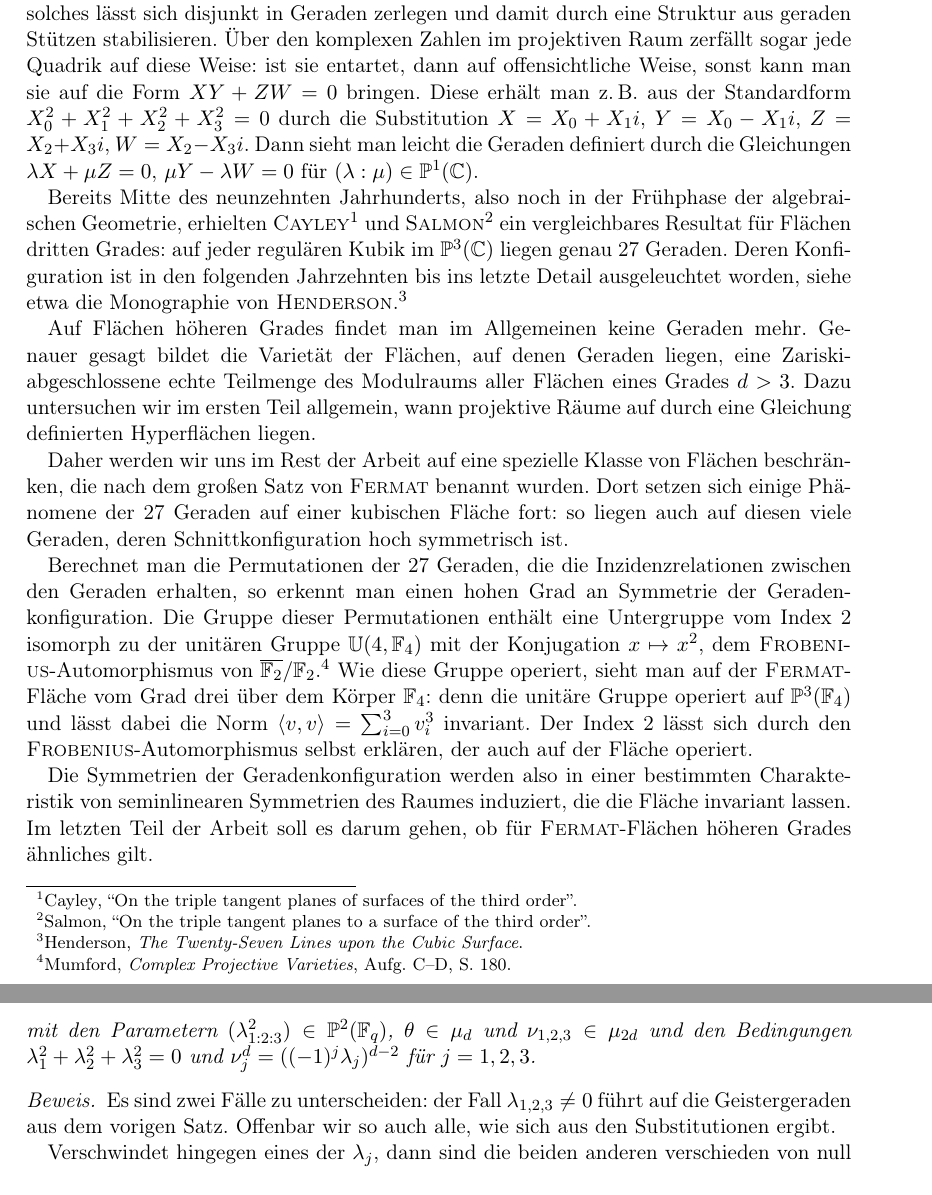
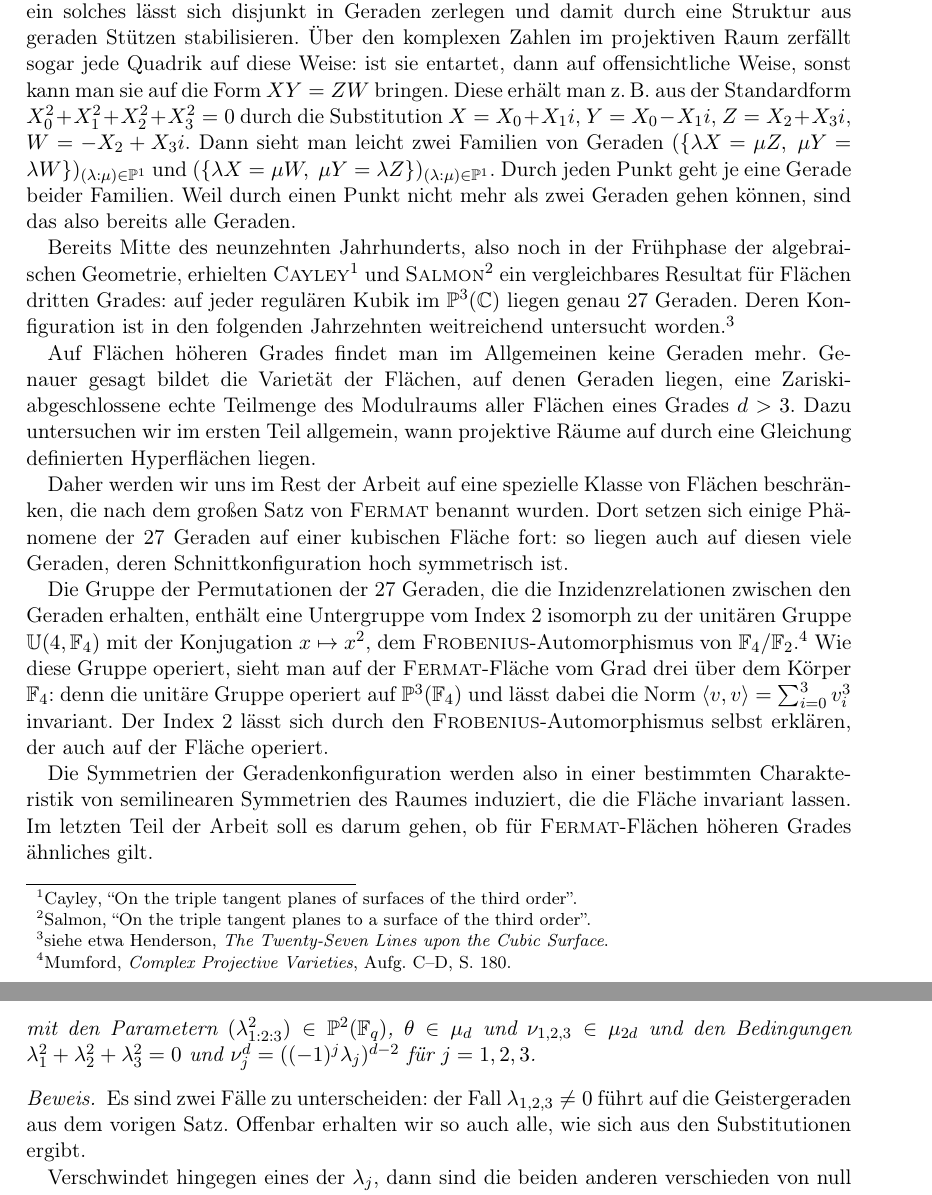
Before and after one commit to aaronpuchert/thesis, a LaTeX thesis (thesis.tex, which reads chap/fermat.tex, chap/intro.tex): two parts of pages 4 and 20 of 33, joined at a grey line, cut so that both start at the same text. Compiled offline with pdfLaTeX.

Commit message:
Small changes in introduction
Corrected some typos as well.

```diff
--- a/chap/fermat.tex
+++ b/chap/fermat.tex
@@ -260,7 +260,7 @@ p_{01} &= \lambda_1 \nu_1 i &p_{02} &= \lambda_2 \nu_2 &p_{03} &= \lambda_3 \nu_
 mit den Parametern $(\lambda_{1:2:3}^2) \in \proj 2(\mathbb F_q)$, $\theta \in \mu_d$ und $\nu_{1,2,3} \in \mu_{2d}$ und den Bedingungen $\lambda_1^2 + \lambda_2^2 + \lambda_3^2 = 0$ und $\nu_j^d = ((-1)^j \lambda_j)^{d-2}$ für $j=1,2,3$.
 \end{coroll}
 \begin{proof}
-Es sind zwei Fälle zu unterscheiden: der Fall $\lambda_{1,2,3} \neq 0$ führt auf die Geistergeraden aus dem vorigen Satz. Offenbar wir so auch alle, wie sich aus den Substitutionen ergibt.
+Es sind zwei Fälle zu unterscheiden: der Fall $\lambda_{1,2,3} \neq 0$ führt auf die Geistergeraden aus dem vorigen Satz. Offenbar erhalten wir so auch alle, wie sich aus den Substitutionen ergibt.
 
 Verschwindet hingegen eines der $\lambda_j$, dann sind die beiden anderen verschieden von null und unterscheiden sich um einen Faktor $\pm i$, da sich ihre Quadrate um den Faktor $-1$ unterscheiden. Wir können o.\,E. einen der beiden Faktoren festlegen. Weiterhin beachte man, dass wir Lösungen im projektiven Raum suchen.
 
--- a/chap/intro.tex
+++ b/chap/intro.tex
@@ -1,12 +1,12 @@
 \chapter{Einführung} \label{chap:intro}
-Kühlturme von Kraftwerken haben oft die Gestalt eines einschaligen Hyperboloids, denn ein solches lässt sich disjunkt in Geraden zerlegen und damit durch eine Struktur aus geraden Stützen stabilisieren. Über den komplexen Zahlen im projektiven Raum zerfällt sogar jede Quadrik auf diese Weise: ist sie entartet, dann auf offensichtliche Weise, sonst kann man sie auf die Form $XY + ZW = 0$ bringen. Diese erhält man z.\,B. aus der Standardform $X_0^2+X_1^2+X_2^2+X_3^2=0$ durch die Substitution $X = X_0 + X_1i$, $Y = X_0 - X_1i$, $Z = X_2 + X_3i$, $W = X_2 - X_3i$. Dann sieht man leicht die Geraden definiert durch die Gleichungen $\lambda X + \mu Z = 0$, $\mu Y - \lambda W = 0$ für $(\lambda:\mu) \in \proj 1(\mathbb C)$.
+Kühlturme von Kraftwerken haben oft die Gestalt eines einschaligen Hyperboloids, denn ein solches lässt sich disjunkt in Geraden zerlegen und damit durch eine Struktur aus geraden Stützen stabilisieren. Über den komplexen Zahlen im projektiven Raum zerfällt sogar jede Quadrik auf diese Weise: ist sie entartet, dann auf offensichtliche Weise, sonst kann man sie auf die Form $XY = ZW$ bringen. Diese erhält man z.\,B. aus der Standardform $X_0^2+X_1^2+X_2^2+X_3^2=0$ durch die Substitution $X = X_0 + X_1i$, $Y = X_0 - X_1i$, $Z = X_2 + X_3i$, $W = - X_2 + X_3i$. Dann sieht man leicht zwei Familien von Geraden $(\{\lambda X = \mu Z,\; \mu Y = \lambda W\})_{(\lambda:\mu) \in \proj 1}$ und $(\{\lambda X = \mu W,\; \mu Y = \lambda Z\})_{(\lambda:\mu) \in \proj 1}$. Durch jeden Punkt geht je eine Gerade beider Familien. Weil durch einen Punkt nicht mehr als zwei Geraden gehen können, sind das also bereits alle Geraden.
 
-Bereits Mitte des neunzehnten Jahrhunderts, also noch in der Frühphase der algebraischen Geometrie, erhielten \textsc{Cayley}\footcite{Cayley} und \textsc{Salmon}\footcite{Salmon} ein vergleichbares Resultat für Flächen dritten Grades: auf jeder regulären Kubik im $\proj 3(\mathbb C)$ liegen genau 27 Geraden. Deren Konfiguration ist in den folgenden Jahrzehnten bis ins letzte Detail ausgeleuchtet worden, siehe etwa die Monographie von \textsc{Henderson}.\footcite{Henderson}
+Bereits Mitte des neunzehnten Jahrhunderts, also noch in der Frühphase der algebraischen Geometrie, erhielten \textsc{Cayley}\footcite{Cayley} und \textsc{Salmon}\footcite{Salmon} ein vergleichbares Resultat für Flächen dritten Grades: auf jeder regulären Kubik im $\proj 3(\mathbb C)$ liegen genau 27 Geraden. Deren Konfiguration ist in den folgenden Jahrzehnten weitreichend untersucht worden.\footcite[siehe etwa][]{Henderson}
 
 Auf Flächen höheren Grades findet man im Allgemeinen keine Geraden mehr. Genauer gesagt bildet die Varietät der Flächen, auf denen Geraden liegen, eine Zariski-abgeschlossene echte Teilmenge des Modulraums aller Flächen eines Grades $d > 3$. Dazu untersuchen wir im ersten Teil allgemein, wann projektive Räume auf durch eine Gleichung definierten Hyperflächen liegen.
 
 Daher werden wir uns im Rest der Arbeit auf eine spezielle Klasse von Flächen beschränken, die nach dem großen Satz von \textsc{Fermat} benannt wurden. Dort setzen sich einige Phänomene der 27 Geraden auf einer kubischen Fläche fort: so liegen auch auf diesen viele Geraden, deren Schnittkonfiguration hoch symmetrisch ist.
 
-Berechnet man die Permutationen der 27 Geraden, die die Inzidenzrelationen zwischen den Geraden erhalten, so erkennt man einen hohen Grad an Symmetrie der Geradenkonfiguration. Die Gruppe dieser Permutationen enthält eine Untergruppe vom Index 2 isomorph zu der unitären Gruppe $\Unit 4{\mathbb F_4}$ mit der Konjugation $x \mapsto x^2$, dem \textsc{Frobenius}-Automorphismus von $\overline{\mathbb F_2}/\mathbb F_2$.\footcite[Aufg.~C--D, S.~180]{Mumford} Wie diese Gruppe operiert, sieht man auf der \textsc{Fermat}-Fläche vom Grad drei über dem Körper $\mathbb F_4$: denn die unitäre Gruppe operiert auf $\proj 3(\mathbb F_4)$ und lässt dabei die Norm $\langle v, v \rangle = \sum_{i=0}^3 v_i^3$ invariant. Der Index 2 lässt sich durch den \textsc{Frobenius}-Automorphismus selbst erklären, der auch auf der Fläche operiert.
+Die Gruppe der Permutationen der 27 Geraden, die die Inzidenzrelationen zwischen den Geraden erhalten, enthält eine Untergruppe vom Index 2 isomorph zu der unitären Gruppe $\Unit 4{\mathbb F_4}$ mit der Konjugation $x \mapsto x^2$, dem \textsc{Frobenius}-Automorphismus von $\mathbb F_4/\mathbb F_2$.\footcite[Aufg.~C--D, S.~180]{Mumford} Wie diese Gruppe operiert, sieht man auf der \textsc{Fermat}-Fläche vom Grad drei über dem Körper $\mathbb F_4$: denn die unitäre Gruppe operiert auf $\proj 3(\mathbb F_4)$ und lässt dabei die Norm $\langle v, v \rangle = \sum_{i=0}^3 v_i^3$ invariant. Der Index 2 lässt sich durch den \textsc{Frobenius}-Automorphismus selbst erklären, der auch auf der Fläche operiert.
 
-Die Symmetrien der Geradenkonfiguration werden also in einer bestimmten Charakteristik von seminlinearen Symmetrien des Raumes induziert, die die Fläche invariant lassen. Im letzten Teil der Arbeit soll es darum gehen, ob für \textsc{Fermat}-Flächen höheren Grades ähnliches gilt.
+Die Symmetrien der Geradenkonfiguration werden also in einer bestimmten Charakteristik von semilinearen Symmetrien des Raumes induziert, die die Fläche invariant lassen. Im letzten Teil der Arbeit soll es darum gehen, ob für \textsc{Fermat}-Flächen höheren Grades ähnliches gilt.
```
Also changed, not shown: chap/configsymm.tex (+2 -2 lines).
